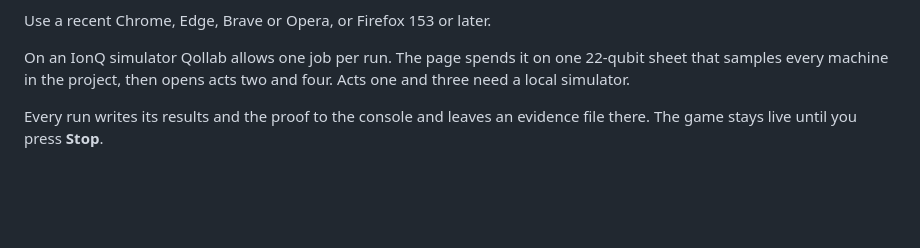
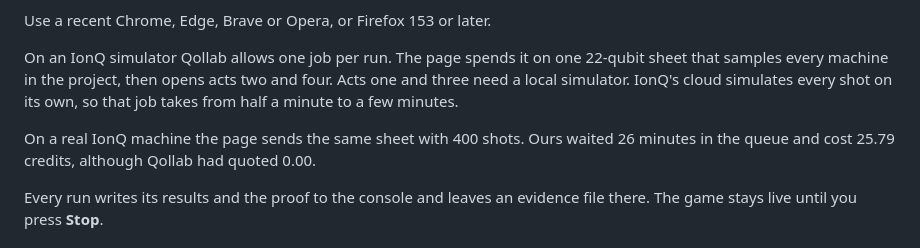
Before and after one commit to kinnuworks/legal-tender, a Markdown page: legal-tender/README.md, the part around one of its changes. GitHub-like rendering; blank space fills up the shorter version.

```diff
--- a/legal-tender/README.md
+++ b/legal-tender/README.md
@@ -33,6 +42,8 @@ Move the pointer across a note and its colour-shifting ink changes, as it does o
 Use a recent Chrome, Edge, Brave or Opera, or Firefox 153 or later.
 
-On an IonQ simulator Qollab allows one job per run. The page spends it on one 22-qubit sheet that samples every machine in the project, then opens acts two and four. Acts one and three need a local simulator.
+On an IonQ simulator Qollab allows one job per run. The page spends it on one 22-qubit sheet that samples every machine in the project, then opens acts two and four. Acts one and three need a local simulator. IonQ's cloud simulates every shot on its own, so that job takes from half a minute to a few minutes.
+
+On a real IonQ machine the page sends the same sheet with 400 shots. Ours waited 26 minutes in the queue and cost 25.79 credits, although Qollab had quoted 0.00.
 
 Every run writes its results and the proof to the console and leaves an evidence file there. The game stays live until you press **Stop**.
 
```
Also changed, not shown: other parts of legal-tender/README.md (+27 -18 lines), docs/cover.png, 6 other files.
